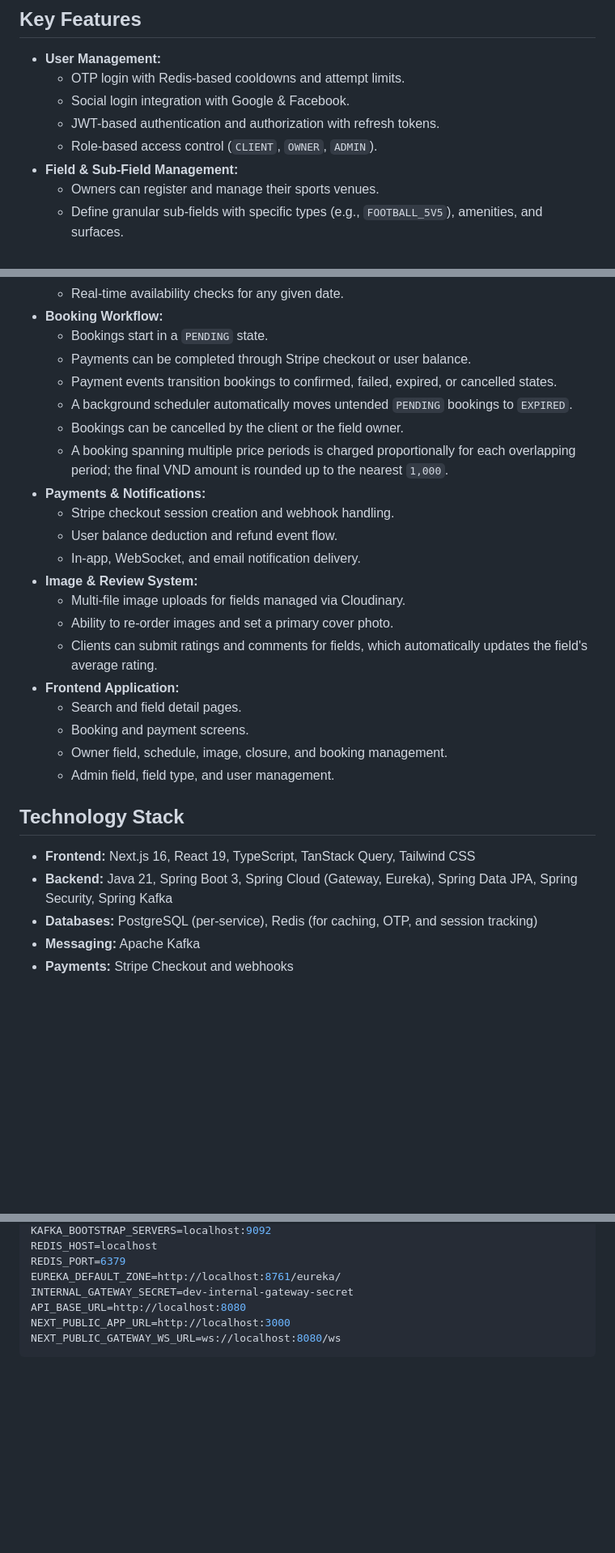
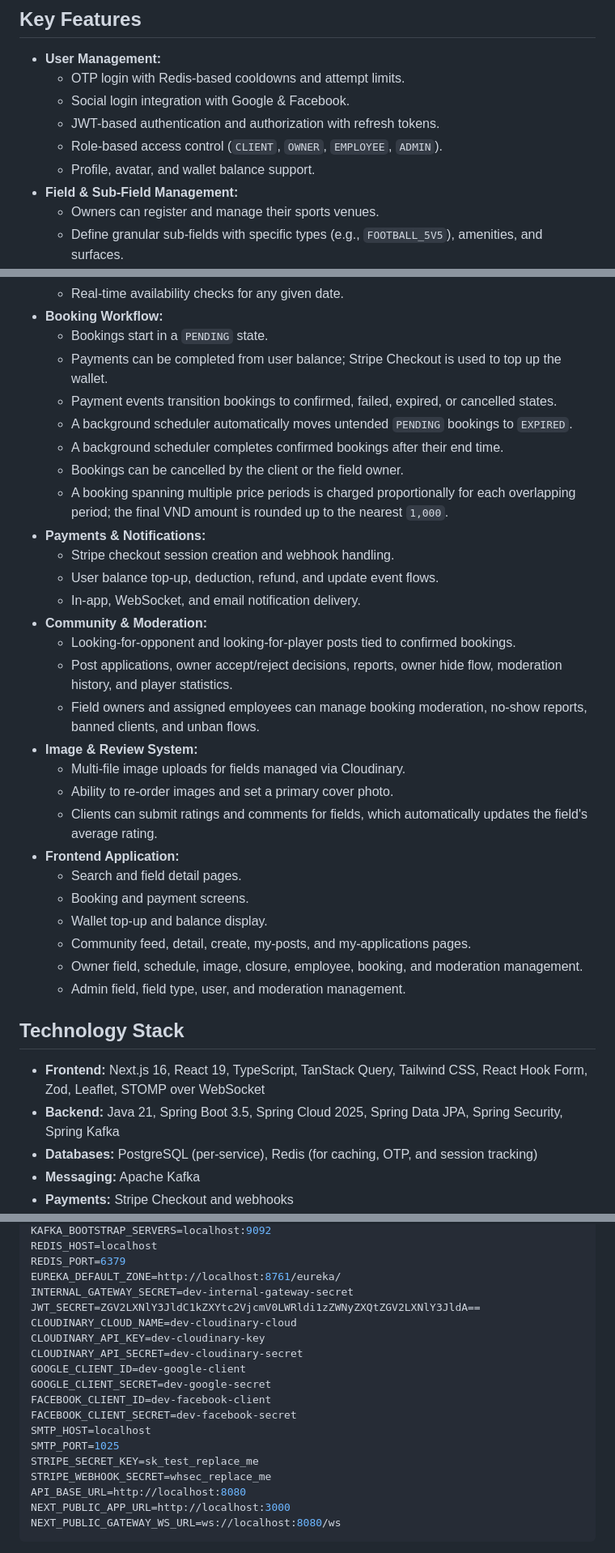
Before and after one commit to hiquoc/football_booking, a Markdown page: README.md, 3 parts joined by grey strips. Shown at 81% size. Rendered like a GitHub page; blank space fills up the shorter version.

Commit message:
update stale readme

```diff
--- a/README.md
+++ b/README.md
@@ -81,7 +84,8 @@ The system is built on a microservices architecture, promoting separation of con
     -   OTP login with Redis-based cooldowns and attempt limits.
     -   Social login integration with Google & Facebook.
     -   JWT-based authentication and authorization with refresh tokens.
-    -   Role-based access control (`CLIENT`, `OWNER`, `ADMIN`).
+    -   Role-based access control (`CLIENT`, `OWNER`, `EMPLOYEE`, `ADMIN`).
+    -   Profile, avatar, and wallet balance support.
 -   **Field & Sub-Field Management:**
     -   Owners can register and manage their sports venues.
     -   Define granular sub-fields with specific types (e.g., `FOOTBALL_5V5`), amenities, and surfaces.
@@ -93,15 +97,20 @@ The system is built on a microservices architecture, promoting separation of con
     -   Real-time availability checks for any given date.
 -   **Booking Workflow:**
     -   Bookings start in a `PENDING` state.
-    -   Payments can be completed through Stripe checkout or user balance.
+    -   Payments can be completed from user balance; Stripe Checkout is used to top up the wallet.
     -   Payment events transition bookings to confirmed, failed, expired, or cancelled states.
     -   A background scheduler automatically moves untended `PENDING` bookings to `EXPIRED`.
+    -   A background scheduler completes confirmed bookings after their end time.
     -   Bookings can be cancelled by the client or the field owner.
     -   A booking spanning multiple price periods is charged proportionally for each overlapping period; the final VND amount is rounded up to the nearest `1,000`.
 -   **Payments & Notifications:**
     -   Stripe checkout session creation and webhook handling.
-    -   User balance deduction and refund event flow.
+    -   User balance top-up, deduction, refund, and update event flows.
     -   In-app, WebSocket, and email notification delivery.
+-   **Community & Moderation:**
+    -   Looking-for-opponent and looking-for-player posts tied to confirmed bookings.
+    -   Post applications, owner accept/reject decisions, reports, owner hide flow, moderation history, and player statistics.
+    -   Field owners and assigned employees can manage booking moderation, no-show reports, banned clients, and unban flows.
 -   **Image & Review System:**
     -   Multi-file image uploads for fields managed via Cloudinary.
     -   Ability to re-order images and set a primary cover photo.
@@ -109,13 +118,15 @@ The system is built on a microservices architecture, promoting separation of con
 -   **Frontend Application:**
     -   Search and field detail pages.
     -   Booking and payment screens.
-    -   Owner field, schedule, image, closure, and booking management.
-    -   Admin field, field type, and user management.
+    -   Wallet top-up and balance display.
+    -   Community feed, detail, create, my-posts, and my-applications pages.
+    -   Owner field, schedule, image, closure, employee, booking, and moderation management.
+    -   Admin field, field type, user, and moderation management.
 
 ## Technology Stack
 
--   **Frontend:** Next.js 16, React 19, TypeScript, TanStack Query, Tailwind CSS
--   **Backend:** Java 21, Spring Boot 3, Spring Cloud (Gateway, Eureka), Spring Data JPA, Spring Security, Spring Kafka
+-   **Frontend:** Next.js 16, React 19, TypeScript, TanStack Query, Tailwind CSS, React Hook Form, Zod, Leaflet, STOMP over WebSocket
+-   **Backend:** Java 21, Spring Boot 3.5, Spring Cloud 2025, Spring Data JPA, Spring Security, Spring Kafka
 -   **Databases:** PostgreSQL (per-service), Redis (for caching, OTP, and session tracking)
 -   **Messaging:** Apache Kafka
 -   **Payments:** Stripe Checkout and webhooks
@@ -156,6 +167,18 @@ REDIS_HOST=localhost
 REDIS_PORT=6379
 EUREKA_DEFAULT_ZONE=http://localhost:8761/eureka/
 INTERNAL_GATEWAY_SECRET=dev-internal-gateway-secret
+JWT_SECRET=ZGV2LXNlY3JldC1kZXYtc2VjcmV0LWRldi1zZWNyZXQtZGV2LXNlY3JldA==
+CLOUDINARY_CLOUD_NAME=dev-cloudinary-cloud
+CLOUDINARY_API_KEY=dev-cloudinary-key
+CLOUDINARY_API_SECRET=dev-cloudinary-secret
+GOOGLE_CLIENT_ID=dev-google-client
+GOOGLE_CLIENT_SECRET=dev-google-secret
+FACEBOOK_CLIENT_ID=dev-facebook-client
+FACEBOOK_CLIENT_SECRET=dev-facebook-secret
+SMTP_HOST=localhost
+SMTP_PORT=1025
+STRIPE_SECRET_KEY=sk_test_replace_me
+STRIPE_WEBHOOK_SECRET=whsec_replace_me
 API_BASE_URL=http://localhost:8080
 NEXT_PUBLIC_APP_URL=http://localhost:3000
 NEXT_PUBLIC_GATEWAY_WS_URL=ws://localhost:8080/ws
```
Also changed, not shown: other parts of README.md (+12 -9 lines).
